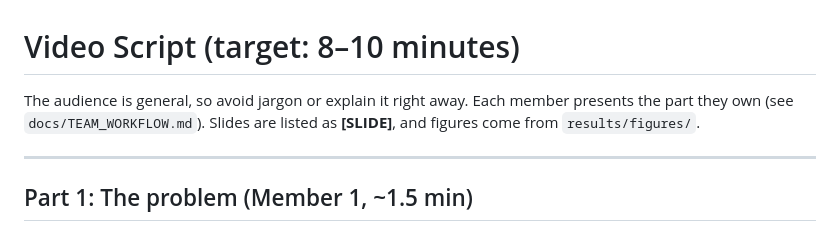
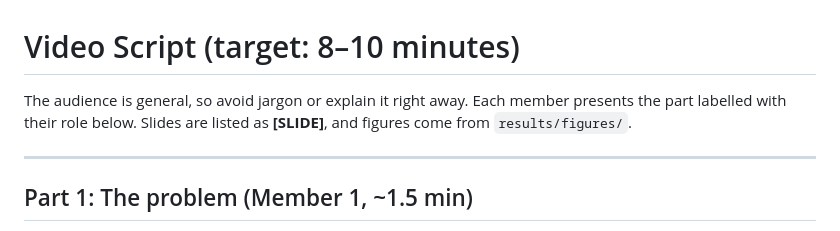
Before and after one commit to SeanXxotick/MCS306FCO, a Markdown page: presentation/video_script.md, the part around the change. Drawn GitHub-style.

Commit message:
Remove internal team checklist

```diff
--- a/presentation/video_script.md
+++ b/presentation/video_script.md
@@ -1,6 +1,6 @@
 # Video Script (target: 8–10 minutes)
 
-The audience is general, so avoid jargon or explain it right away. Each member presents the part they own (see `docs/TEAM_WORKFLOW.md`). Slides are listed as **[SLIDE]**, and figures come from `results/figures/`.
+The audience is general, so avoid jargon or explain it right away. Each member presents the part labelled with their role below. Slides are listed as **[SLIDE]**, and figures come from `results/figures/`.
 
 ---
 
```
Also changed, not shown: docs/TEAM_WORKFLOW.md (deleted, +0 -292 lines).
